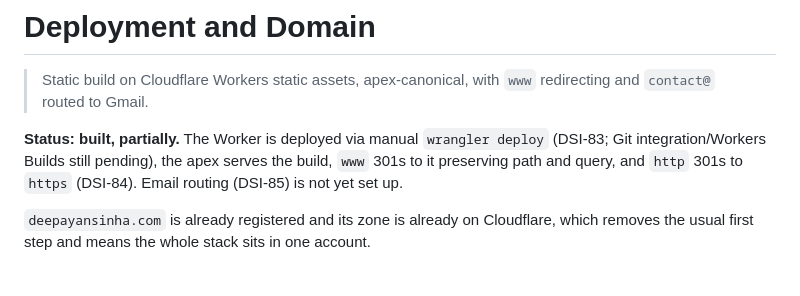
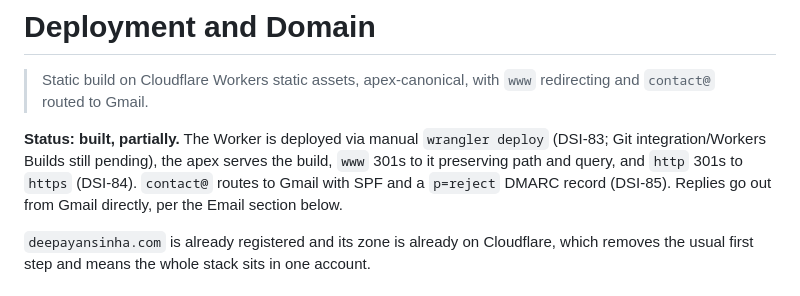
Before and after one commit to Dsinha97/deepayan-sinha-portfolio, a Markdown page: docs/wiki/deployment-domain.md, the part around the change. GitHub-like rendering.

Commit message:
Close DSI-85: email routing for contact@ verified live
MX, SPF and a p=reject DMARC record are on the zone; contact@ forwards
to Gmail and a test message was confirmed to arrive. Replies go out
from Gmail directly, which is the documented default until send-mail-as
is set up.

Co-Authored-By: Claude Sonnet 5 <noreply@anthropic.com>

```diff
--- a/docs/wiki/deployment-domain.md
+++ b/docs/wiki/deployment-domain.md
@@ -19,7 +19,8 @@ status: built
 
 **Status: built, partially.** The Worker is deployed via manual `wrangler deploy` (DSI-83; Git
 integration/Workers Builds still pending), the apex serves the build, `www` 301s to it preserving
-path and query, and `http` 301s to `https` (DSI-84). Email routing (DSI-85) is not yet set up.
+path and query, and `http` 301s to `https` (DSI-84). `contact@` routes to Gmail with SPF and a
+`p=reject` DMARC record (DSI-85). Replies go out from Gmail directly, per the Email section below.
 
 `deepayansinha.com` is already registered and its zone is already on Cloudflare, which removes
 the usual first step and means the whole stack sits in one account.
```
Also changed, not shown: docs/linear.md (+1 -1 lines).
